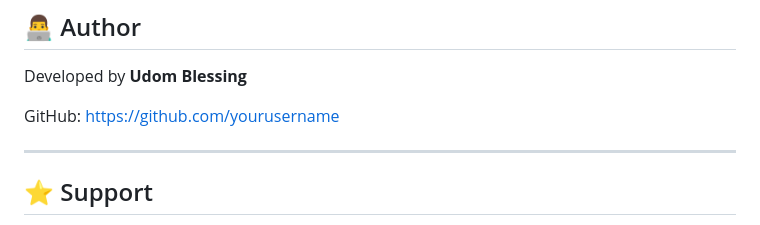
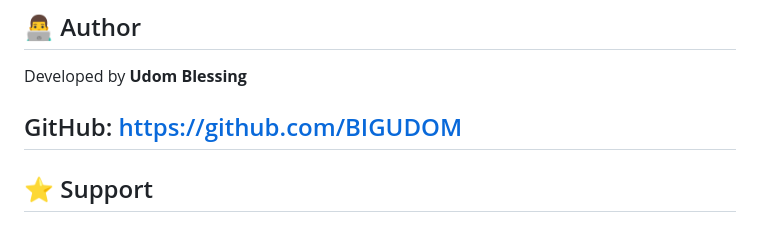
Before and after one commit to BIGUDOM/funatocampus-, a Markdown page: README.md, the part around the change. Rendered like a GitHub page.

Commit message:
Update GitHub link in README.md

```diff
--- a/README.md
+++ b/README.md
@@ -187,8 +187,7 @@ This project is licensed under the MIT License.
 
 Developed by **Udom Blessing**
 
-GitHub: https://github.com/yourusername
-
+GitHub: https://github.com/BIGUDOM
 ---
 
 ## ⭐ Support
```
